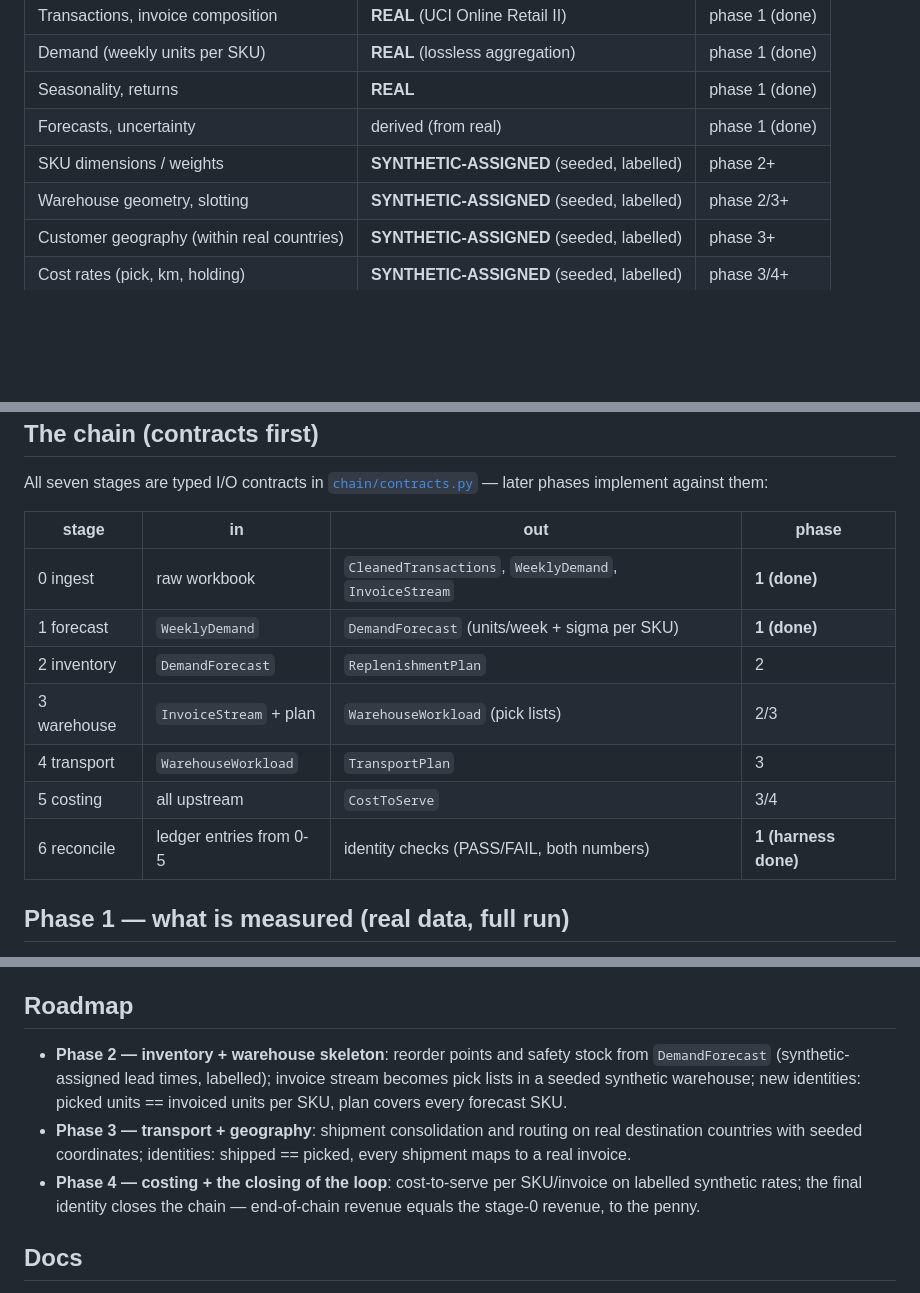
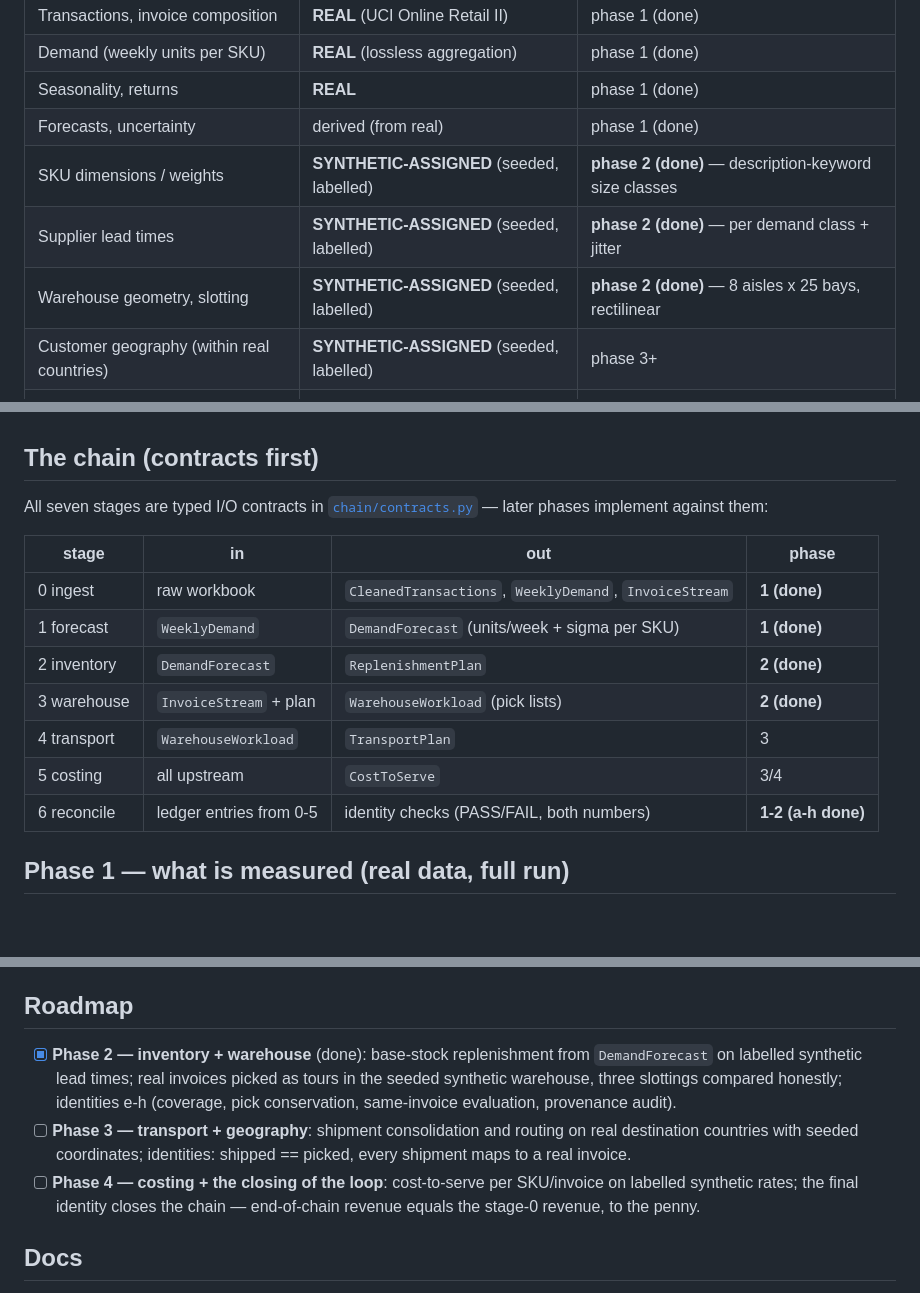
Before and after one commit to Dimitres-Kisimov/decision-chain, a Markdown page: README.md, 3 parts joined by grey strips. GitHub-like rendering; blank space fills up the shorter version.

```diff
--- a/README.md
+++ b/README.md
@@ -26,8 +26,9 @@ of its inputs, and reports must print the tag.
 | Demand (weekly units per SKU) | **REAL** (lossless aggregation) | phase 1 (done) |
 | Seasonality, returns | **REAL** | phase 1 (done) |
 | Forecasts, uncertainty | derived (from real) | phase 1 (done) |
-| SKU dimensions / weights | **SYNTHETIC-ASSIGNED** (seeded, labelled) | phase 2+ |
-| Warehouse geometry, slotting | **SYNTHETIC-ASSIGNED** (seeded, labelled) | phase 2/3+ |
+| SKU dimensions / weights | **SYNTHETIC-ASSIGNED** (seeded, labelled) | **phase 2 (done)** — description-keyword size classes |
+| Supplier lead times | **SYNTHETIC-ASSIGNED** (seeded, labelled) | **phase 2 (done)** — per demand class + jitter |
+| Warehouse geometry, slotting | **SYNTHETIC-ASSIGNED** (seeded, labelled) | **phase 2 (done)** — 8 aisles x 25 bays, rectilinear |
 | Customer geography (within real countries) | **SYNTHETIC-ASSIGNED** (seeded, labelled) | phase 3+ |
 | Cost rates (pick, km, holding) | **SYNTHETIC-ASSIGNED** (seeded, labelled) | phase 3/4+ |
 
@@ -43,11 +44,11 @@ later phases implement against them:
 |---|---|---|---|
 | 0 ingest | raw workbook | `CleanedTransactions`, `WeeklyDemand`, `InvoiceStream` | **1 (done)** |
 | 1 forecast | `WeeklyDemand` | `DemandForecast` (units/week + sigma per SKU) | **1 (done)** |
-| 2 inventory | `DemandForecast` | `ReplenishmentPlan` | 2 |
-| 3 warehouse | `InvoiceStream` + plan | `WarehouseWorkload` (pick lists) | 2/3 |
+| 2 inventory | `DemandForecast` | `ReplenishmentPlan` | **2 (done)** |
+| 3 warehouse | `InvoiceStream` + plan | `WarehouseWorkload` (pick lists) | **2 (done)** |
 | 4 transport | `WarehouseWorkload` | `TransportPlan` | 3 |
 | 5 costing | all upstream | `CostToServe` | 3/4 |
-| 6 reconcile | ledger entries from 0-5 | identity checks (PASS/FAIL, both numbers) | **1 (harness done)** |
+| 6 reconcile | ledger entries from 0-5 | identity checks (PASS/FAIL, both numbers) | **1-2 (a-h done)** |
 
 ## Phase 1 — what is measured (real data, full run)
 
@@ -119,14 +178,14 @@ The dataset itself is not redistributed (CC BY 4.0, see [CREDITS.md](CREDITS.md)
 
 ## Roadmap
 
-- **Phase 2 — inventory + warehouse skeleton**: reorder points and safety stock from
-  `DemandForecast` (synthetic-assigned lead times, labelled); invoice stream becomes pick
-  lists in a seeded synthetic warehouse; new identities: picked units == invoiced units
-  per SKU, plan covers every forecast SKU.
-- **Phase 3 — transport + geography**: shipment consolidation and routing on real
+- [x] **Phase 2 — inventory + warehouse** (done): base-stock replenishment from
+  `DemandForecast` on labelled synthetic lead times; real invoices picked as tours in
+  the seeded synthetic warehouse, three slottings compared honestly; identities e-h
+  (coverage, pick conservation, same-invoice evaluation, provenance audit).
+- [ ] **Phase 3 — transport + geography**: shipment consolidation and routing on real
   destination countries with seeded coordinates; identities: shipped == picked, every
   shipment maps to a real invoice.
-- **Phase 4 — costing + the closing of the loop**: cost-to-serve per SKU/invoice on
+- [ ] **Phase 4 — costing + the closing of the loop**: cost-to-serve per SKU/invoice on
   labelled synthetic rates; the final identity closes the chain — end-of-chain revenue
   equals the stage-0 revenue, to the penny.
 
```
Also changed, not shown: other parts of README.md (+59 -1 lines), docs/BUSINESS_CASE.md (+16 -6 lines).
